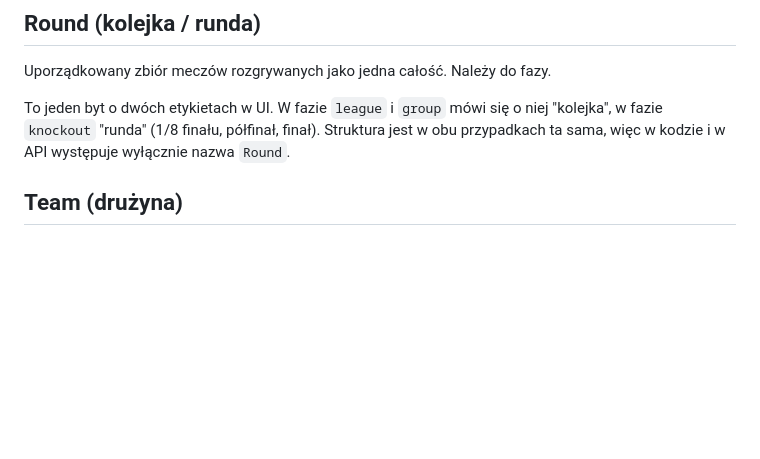
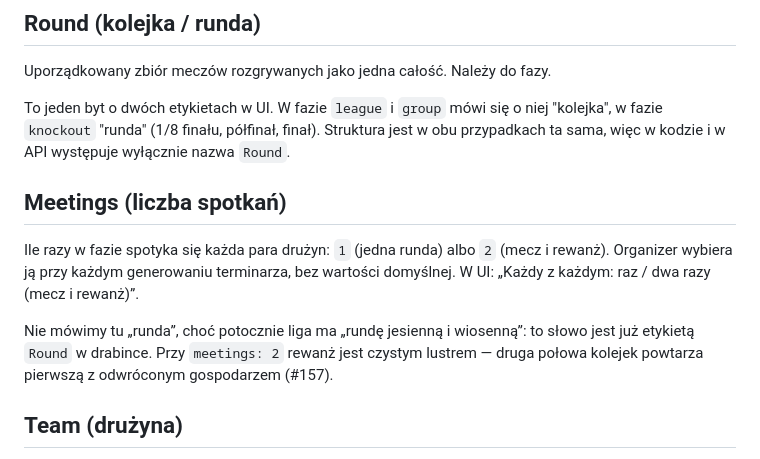
Before and after one commit to dawer2253/sports-tournament-app, a Markdown page: CONTEXT.md, the part around the change. Drawn GitHub-style; blank space fills up the shorter version.

Commit message:
Docs: hasło meetings i zmiana nazwy kolejki jako future work (#174)
Co-Authored-By: Claude Opus 5.5 <noreply@anthropic.com>

```diff
--- a/CONTEXT.md
+++ b/CONTEXT.md
@@ -94,6 +94,17 @@ To jeden byt o dwóch etykietach w UI. W fazie `league` i `group` mówi się o n
 "kolejka", w fazie `knockout` "runda" (1/8 finału, półfinał, finał). Struktura
 jest w obu przypadkach ta sama, więc w kodzie i w API występuje wyłącznie nazwa
 `Round`.
+
+## Meetings (liczba spotkań)
+
+Ile razy w fazie spotyka się każda para drużyn: `1` (jedna runda) albo `2`
+(mecz i rewanż). Organizer wybiera ją przy każdym generowaniu terminarza, bez
+wartości domyślnej. W UI: „Każdy z każdym: raz / dwa razy (mecz i rewanż)”.
+
+Nie mówimy tu „runda”, choć potocznie liga ma „rundę jesienną i wiosenną”:
+to słowo jest już etykietą `Round` w drabince. Przy `meetings: 2` rewanż jest
+czystym lustrem — druga połowa kolejek powtarza pierwszą z odwróconym
+gospodarzem (#157).
 
 ## Team (drużyna)
 
```
Also changed, not shown: docs/PLAN.md (+2 -0 lines).
